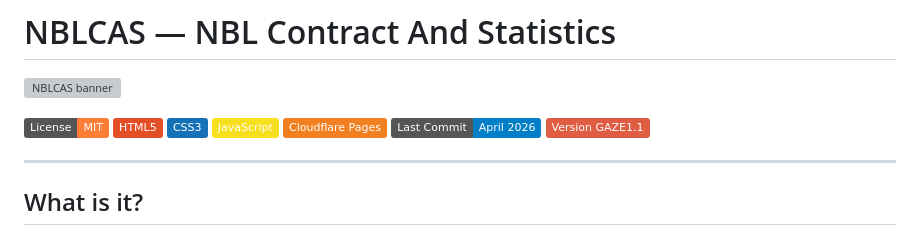
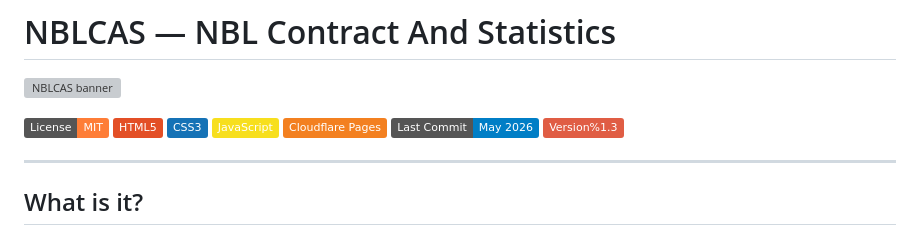
Before and after one commit to rigrotto/nblcas, a Markdown page: README.md, the part around the change. Drawn GitHub-style; badges without logos; grey boxes are pictures that could not be loaded.

Commit message:
Update last commit and version badges in README

```diff
--- a/README.md
+++ b/README.md
@@ -6,8 +6,8 @@
 ![CSS3](https://img.shields.io/badge/CSS3-1572B6?style=flat&logo=css3&logoColor=white)
 ![JavaScript](https://img.shields.io/badge/JavaScript-F7DF1E?style=flat&logo=javascript&logoColor=black)
 ![Cloudflare Pages](https://img.shields.io/badge/Cloudflare%20Pages-F38020?style=flat&logo=cloudflare&logoColor=white)
-![Last Commit](https://img.shields.io/badge/Last%20Commit-April%202026-blue)
-![Release Name](https://img.shields.io/badge/Version%20GAZE1.1-red)
+![Last Commit](https://img.shields.io/badge/Last%20Commit-May%202026-blue)
+![Release Name](https://img.shields.io/badge/Version%1.3-red)
 
 ---
 
```
